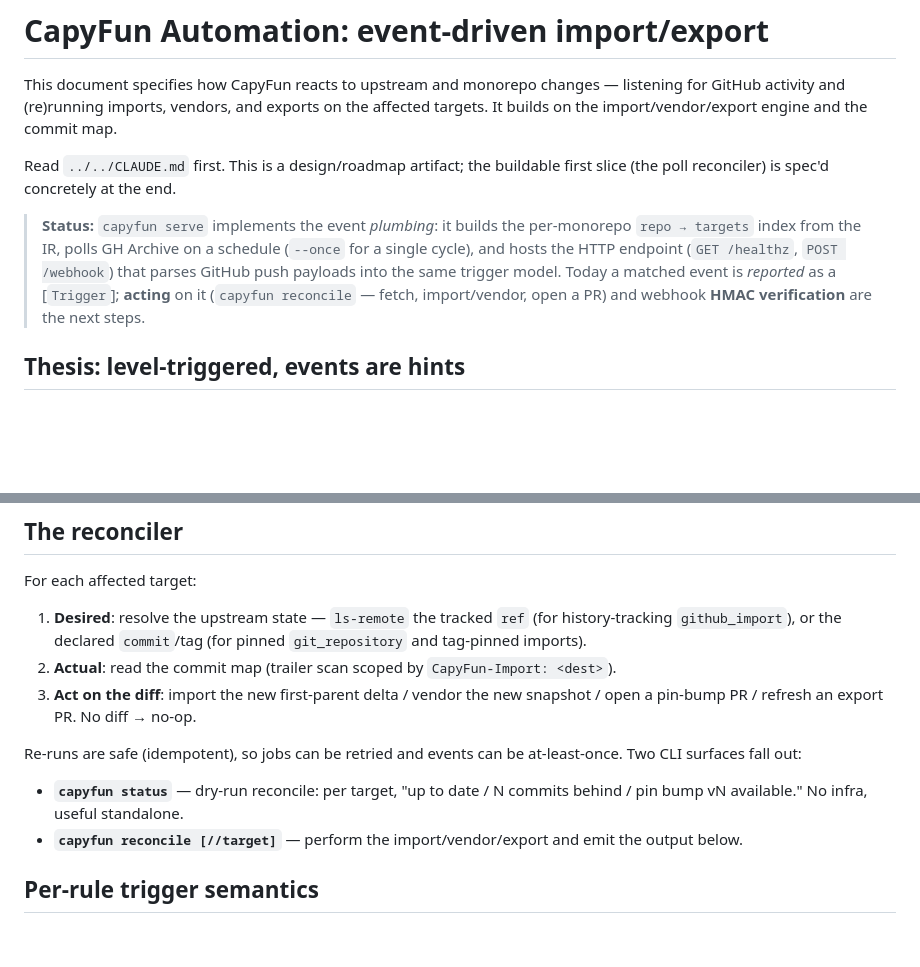
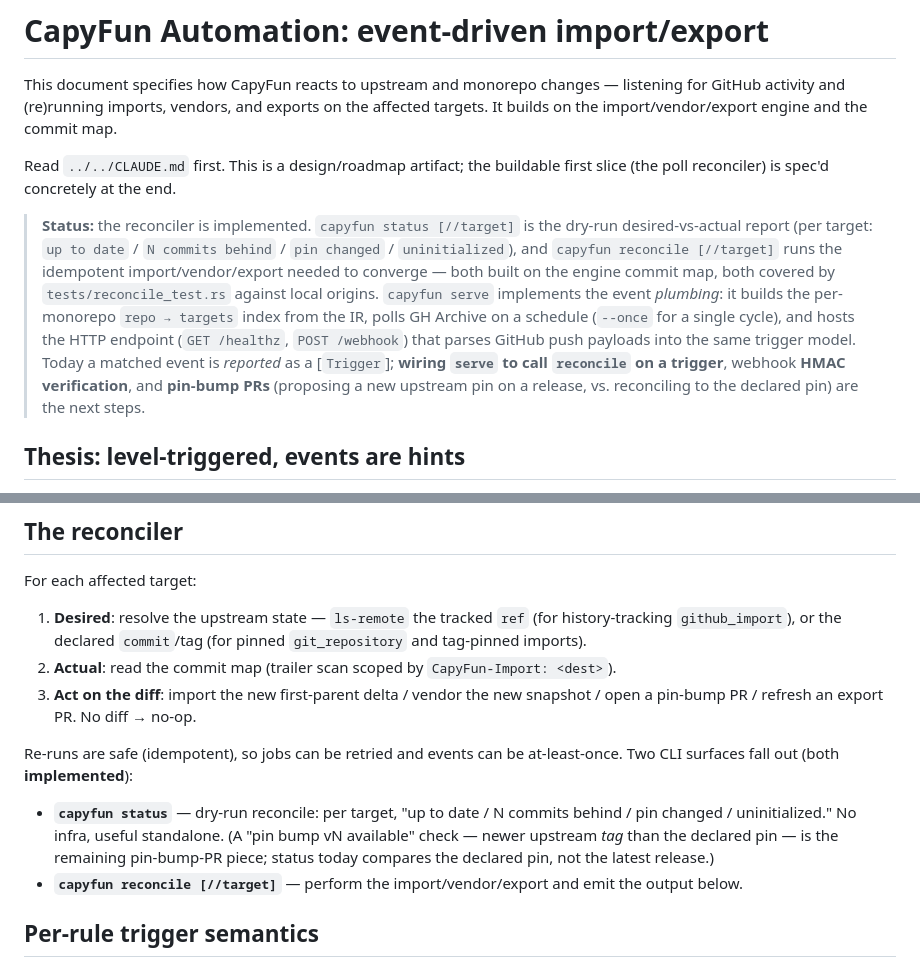
Before and after one commit to sluongng/capyfun, a Markdown page: docs/design/automation.md, 2 parts joined by grey strips. Rendered like a GitHub page; blank space fills up the shorter version.

Commit message:
docs: mark status/reconcile implemented in automation design
Co-Authored-By: Claude Opus 4.8 <noreply@anthropic.com>

```diff
--- a/docs/design/automation.md
+++ b/docs/design/automation.md
@@ -7,13 +7,19 @@ affected targets. It builds on the import/vendor/export engine and the commit ma
 Read `../../CLAUDE.md` first. This is a design/roadmap artifact; the buildable
 first slice (the poll reconciler) is spec'd concretely at the end.
 
-> **Status:** `capyfun serve` implements the event *plumbing*: it builds the
-> per-monorepo `repo → targets` index from the IR, polls GH Archive on a schedule
-> (`--once` for a single cycle), and hosts the HTTP endpoint (`GET /healthz`,
-> `POST /webhook`) that parses GitHub push payloads into the same trigger model.
-> Today a matched event is *reported* as a [`Trigger`]; **acting** on it
-> (`capyfun reconcile` — fetch, import/vendor, open a PR) and webhook **HMAC
-> verification** are the next steps.
+> **Status:** the reconciler is implemented. `capyfun status [//target]` is the
+> dry-run desired-vs-actual report (per target: `up to date` / `N commits behind`
+> / `pin changed` / `uninitialized`), and `capyfun reconcile [//target]` runs the
+> idempotent import/vendor/export needed to converge — both built on the engine
+> commit map, both covered by `tests/reconcile_test.rs` against local origins.
+> `capyfun serve` implements the event *plumbing*: it builds the per-monorepo
+> `repo → targets` index from the IR, polls GH Archive on a schedule (`--once` for
+> a single cycle), and hosts the HTTP endpoint (`GET /healthz`, `POST /webhook`)
+> that parses GitHub push payloads into the same trigger model. Today a matched
+> event is *reported* as a [`Trigger`]; **wiring `serve` to call `reconcile` on a
+> trigger**, webhook **HMAC verification**, and **pin-bump PRs** (proposing a new
+> upstream pin on a release, vs. reconciling to the declared pin) are the next
+> steps.
 
 ## Thesis: level-triggered, events are hints
 
@@ -87,10 +93,13 @@ For each affected target:
    snapshot / open a pin-bump PR / refresh an export PR. No diff → no-op.
 
 Re-runs are safe (idempotent), so jobs can be retried and events can be
-at-least-once. Two CLI surfaces fall out:
+at-least-once. Two CLI surfaces fall out (both **implemented**):
 
 - **`capyfun status`** — dry-run reconcile: per target, "up to date / N commits
-  behind / pin bump vN available." No infra, useful standalone.
+  behind / pin changed / uninitialized." No infra, useful standalone. (A "pin
+  bump vN available" check — newer upstream *tag* than the declared pin — is the
+  remaining pin-bump-PR piece; status today compares the declared pin, not the
+  latest release.)
 - **`capyfun reconcile [//target]`** — perform the import/vendor/export and emit
   the output below.
 
```
